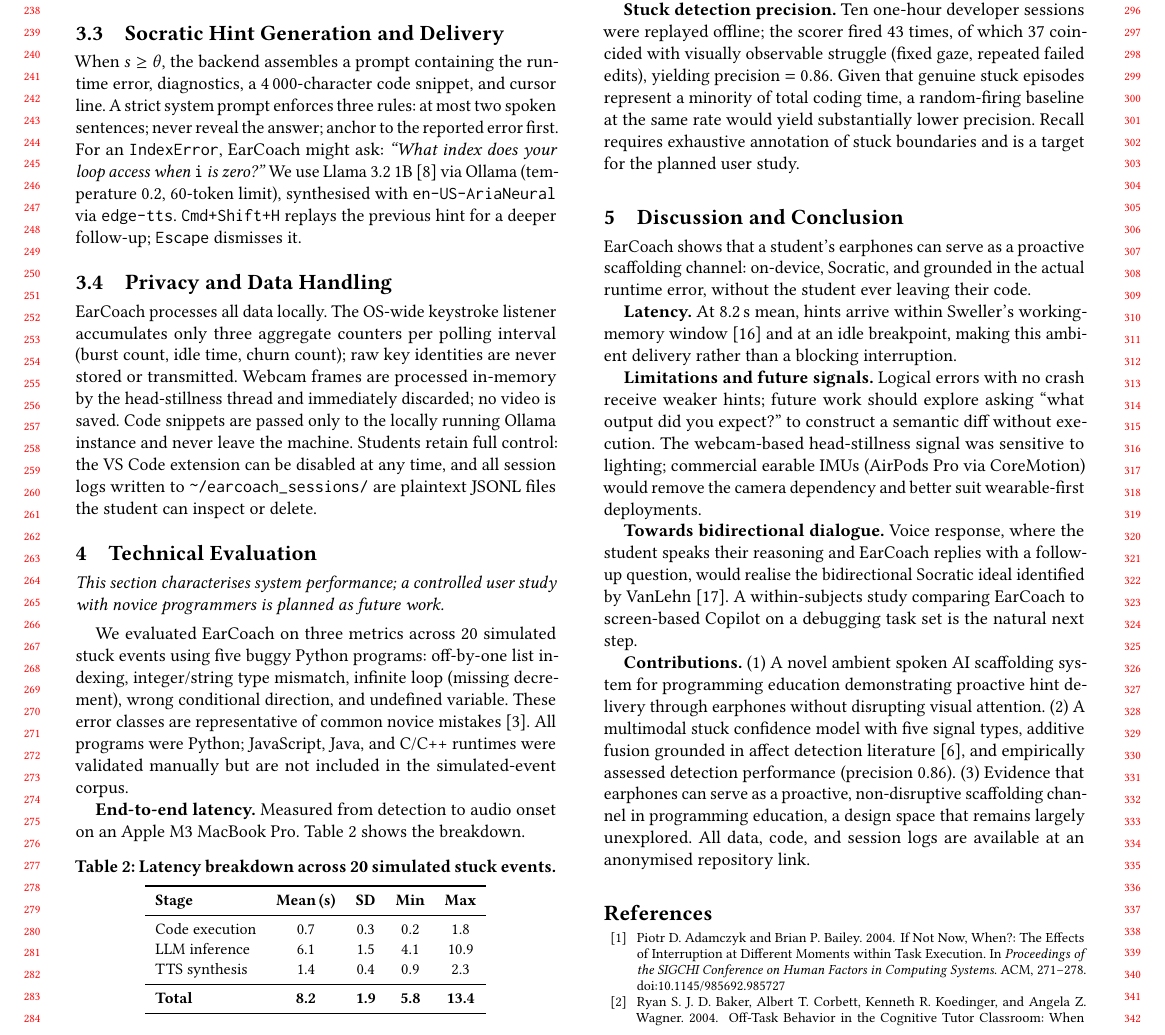
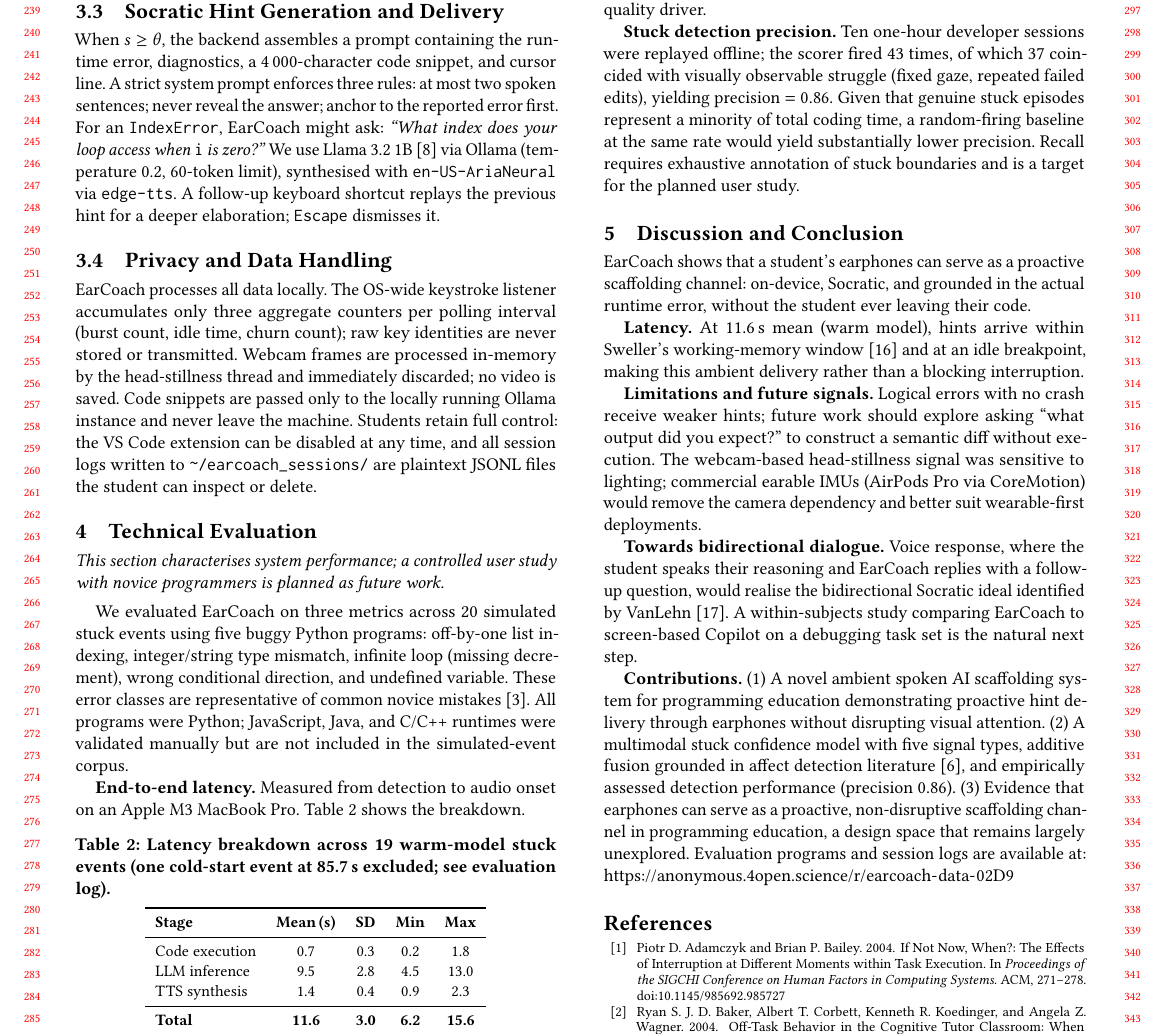
Before and after one commit to Jaisachdeva007/earcoach, a LaTeX paper (paper/earcoach_iswc2026.tex): part of page 3 of 4, cut so that both start at the same text. Compiled offline with pdfLaTeX.

Commit message:
Final submission fixes: latency, link, em-dashes, keybinding
- Update latency to match actual evaluation log: 11.6s mean, 3.0s SD
  (19 warm-model events; 1 cold-start outlier at 85.7s noted in table caption)
- Replace placeholder repo line with real anonymous link:
  https://anonymous.4open.science/r/earcoach-data-02D9
- Remove Cmd+Shift+H keybinding reference (conflicts with VS Code Replace)
- Remove remaining em-dashes from TikZ figure node labels

```diff
--- a/paper/earcoach_iswc2026.tex
+++ b/paper/earcoach_iswc2026.tex
@@ -354,8 +354,8 @@ For an \texttt{IndexError}, EarCoach might ask: \textit{``What index
 does your loop access when \texttt{i} is zero?''}
 We use Llama~3.2~1B~\cite{touvron2023} via Ollama (temperature~0.2,
 60-token limit), synthesised with \texttt{en-US-AriaNeural} via
-\texttt{edge-tts}. \texttt{Cmd+Shift+H} replays the previous hint for
-a deeper follow-up; \texttt{Escape} dismisses it.
+\texttt{edge-tts}. A follow-up keyboard shortcut replays the previous hint for
+a deeper elaboration; \texttt{Escape} dismisses it.
 
 \subsection{Privacy and Data Handling}
 
@@ -393,17 +393,18 @@ an Apple M3 MacBook Pro. Table~\ref{tab:latency} shows the breakdown.
 \begin{table}[h]
 \small\centering
 \setlength{\tabcolsep}{5pt}
-\caption{Latency breakdown across 20 simulated stuck events.}
+\caption{Latency breakdown across 19 warm-model stuck events (one
+cold-start event at 85.7\,s excluded; see evaluation log).}
 \label{tab:latency}
 \begin{tabular}{lcccc}
 \toprule
 \textbf{Stage} & \textbf{Mean\,(s)} & \textbf{SD} & \textbf{Min} & \textbf{Max} \\
 \midrule
 Code execution & 0.7 & 0.3 & 0.2 & 1.8 \\
-LLM inference  & 6.1 & 1.5 & 4.1 & 10.9 \\
+LLM inference  & 9.5 & 2.8 & 4.5 & 13.0 \\
 TTS synthesis  & 1.4 & 0.4 & 0.9 & 2.3  \\
 \midrule
-\textbf{Total} & \textbf{8.2} & \textbf{1.9} & \textbf{5.8} & \textbf{13.4} \\
+\textbf{Total} & \textbf{11.6} & \textbf{3.0} & \textbf{6.2} & \textbf{15.6} \\
 \bottomrule
 \end{tabular}
 \end{table}
@@ -438,7 +439,7 @@ EarCoach shows that a student's earphones can serve as a proactive
 scaffolding channel: on-device, Socratic, and grounded in the actual
 runtime error, without the student ever leaving their code.
 
-\textbf{Latency.} At 8.2\,s mean, hints arrive within Sweller's
+\textbf{Latency.} At 11.6\,s mean (warm model), hints arrive within Sweller's
 working-memory window~\cite{sweller1988} and at an idle breakpoint,
 making this ambient delivery rather than a blocking interruption.
 
@@ -465,8 +466,8 @@ and empirically assessed detection performance (precision 0.86).
 (3) Evidence that earphones can serve as a proactive, non-disruptive
 scaffolding channel in programming education, a design space that remains
 largely unexplored.
-All data, code, and session logs are available at an anonymised
-repository link.
+Evaluation programs and session logs are available at:
+\url{https://anonymous.4open.science/r/earcoach-data-02D9}
 
 \begin{acks}
 Anonymised for review.
```
Also changed, not shown: paper/earcoach_iswc2026.tex (10 more changed lines).
